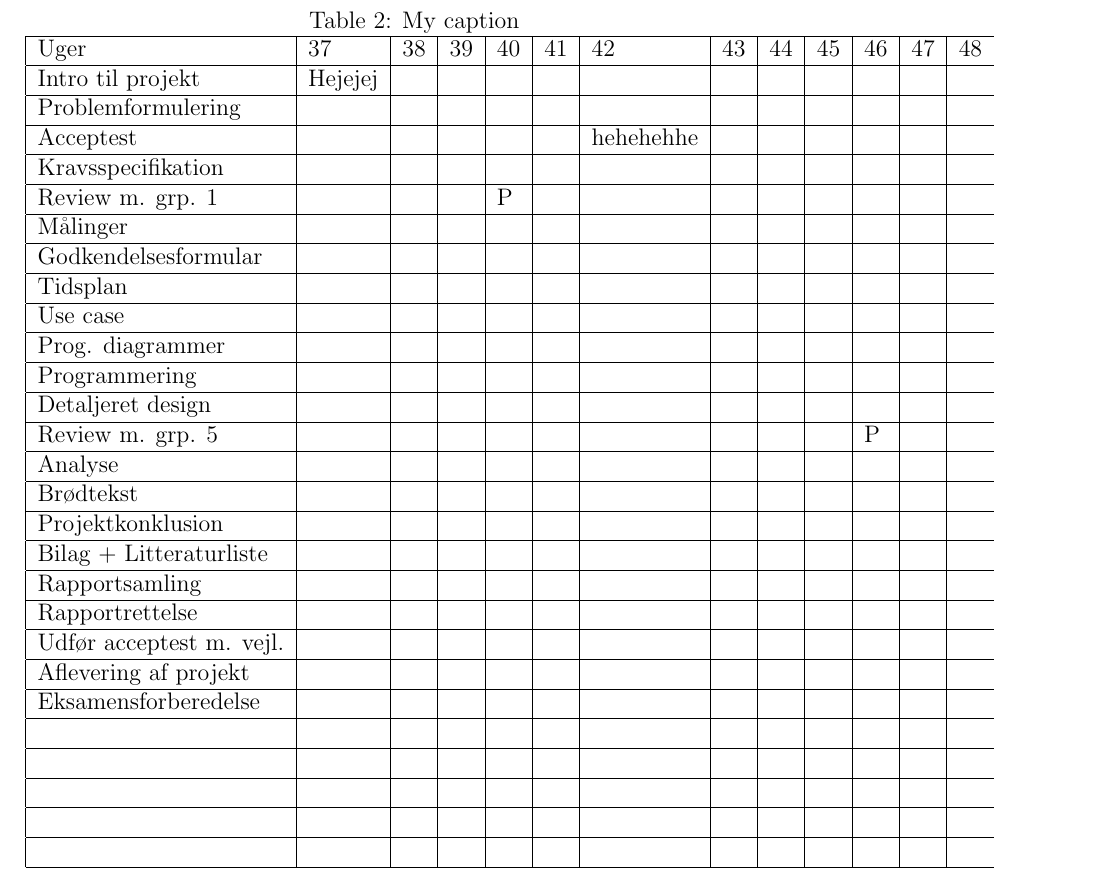
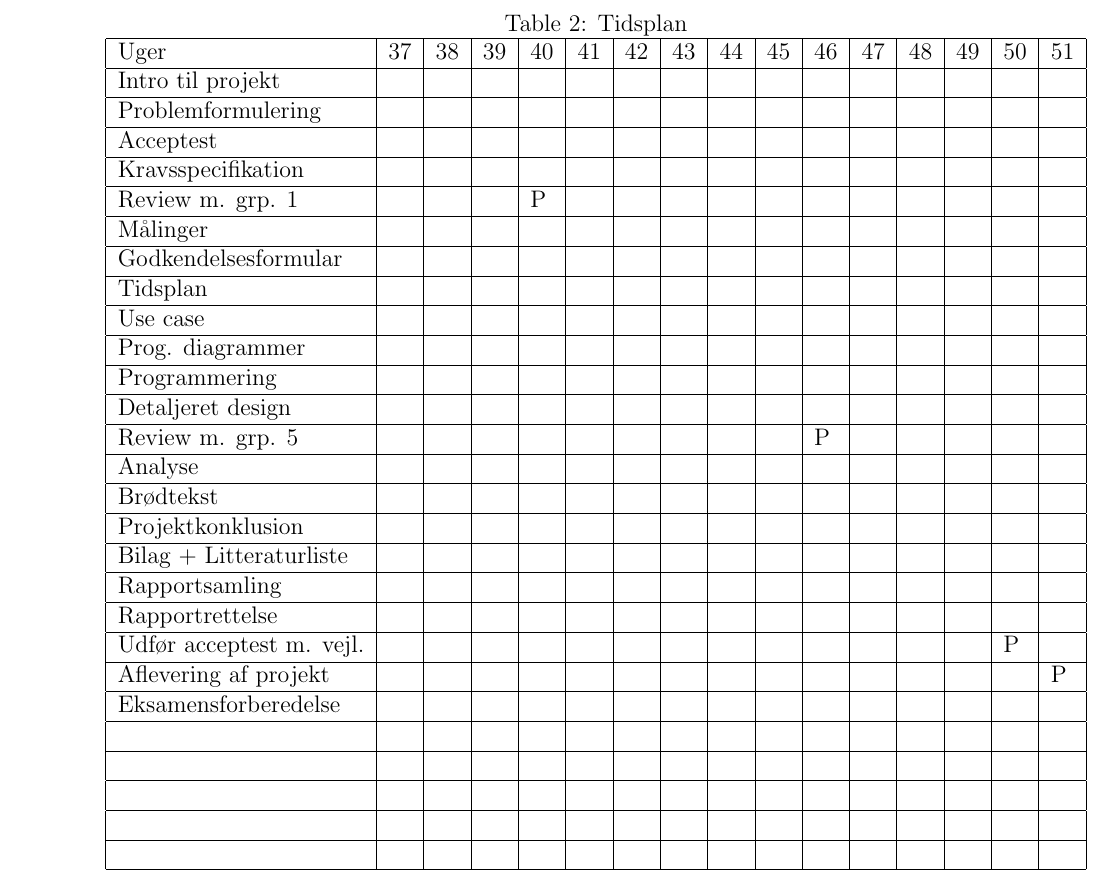
Before and after one commit to banasik/Semesterprojekt3, a LaTeX document (Projekt/Tidsplan.tex): part of page 2 of 2, cut at the place of the change. Compiled offline with pdfLaTeX.

Commit message:
Tidsplan opdateret
Fået tidsplanen sat pænere på i tabellen

```diff
--- a/Projekt/Tidsplan.tex
+++ b/Projekt/Tidsplan.tex
@@ -1,5 +1,7 @@
-\documentclass[12pt, letterpaper]{article}
+
+\documentclass[landscape, 12pt, letterpaper]{article}
 \usepackage[utf8]{inputenc}
+\usepackage[landscape]{geometry}
 
 
 \begin{document}
@@ -19,38 +21,38 @@ Versionsnr. & Dato       & Navn & Ændringer fortaget     \\ \hline
 
 \begin{table}[]
 \centering
-\caption{My caption}
+\caption{Tidsplan}
 \label{my-label}
-\begin{tabular}{|l|l|l|l|l|l|l|l|l|l|l|l|l|l|l|l|l|l|l|}
+\begin{tabular}{|l|l|l|l|l|l|l|l|l|l|l|l|l|l|l|l|}
 \hline
-Uger                    & 37 & 38 & 39 & 40 & 41 & 42 & 43 & 44 & 45 & 46 & 47 & 48 & 49 & 50 & 51 &  &  &  \\ \hline
-Intro til projekt       &  Hejejej  &    &    &    &    &    &    &    &    &    &    &    &    &    &    &  &  &  \\ \hline
-Problemformulering      &    &    &    &    &    &    &    &    &    &    &    &    &    &    &    &  &  &  \\ \hline
-Acceptest               &    &    &    &    &    &    hehehehhe    &    &    &    &    &    &    &    &    &  &  &  \\ \hline
-Kravsspecifikation      &    &    &    &    &    &    &    &    &    &    &    &    &    &    &    &  &  &  \\ \hline
-Review m. grp. 1        &    &    &    &  P &    &    &    &    &    &    &    &    &    &    &    &  &  &  \\ \hline
-Målinger                &    &    &    &    &    &    &    &    &    &    &    &    &    &    &    &  &  &  \\ \hline
-Godkendelsesformular    &    &    &    &    &    &    &    &    &    &    &    &    &    &    &    &  &  &  \\ \hline
-Tidsplan                &    &    &    &    &    &    &    &    &    &    &    &    &    &    &    &  &  &  \\ \hline
-Use case                &    &    &    &    &    &    &    &    &    &    &    &    &    &    &    &  &  &  \\ \hline
-Prog. diagrammer        &    &    &    &    &    &    &    &    &    &    &    &    &    &    &    &  &  &  \\ \hline
-Programmering           &    &    &    &    &    &    &    &    &    &    &    &    &    &    &    &  &  &  \\ \hline
-Detaljeret design       &    &    &    &    &    &    &    &    &    &    &    &    &    &    &    &  &  &  \\ \hline
-Review m. grp. 5       &    &    &    &    &    &    &    &    &    &  P  &    &    &    &    &    &  &  &  \\ \hline
-Analyse                 &    &    &    &    &    &    &    &    &    &    &    &    &    &    &    &  &  &  \\ \hline
-Brødtekst               &    &    &    &    &    &    &    &    &    &    &    &    &    &    &    &  &  &  \\ \hline
-Projektkonklusion       &    &    &    &    &    &    &    &    &    &    &    &    &    &    &    &  &  &  \\ \hline
-Bilag + Litteraturliste &    &    &    &    &    &    &    &    &    &    &    &    &    &    &    &  &  &  \\ \hline
-Rapportsamling          &    &    &    &    &    &    &    &    &    &    &    &    &    &    &    &  &  &  \\ \hline
-Rapportrettelse         &    &    &    &    &    &    &    &    &    &    &    &    &    &    &    &  &  &  \\ \hline
-Udfør acceptest m. vejl.&    &    &    &    &    &    &    &    &    &    &    &    &    & P   &    &  &  &  \\ \hline
-Aflevering af projekt   &    &    &    &    &    &    &    &    &    &    &    &    &    &    &  P   &  &  &  \\ \hline
-Eksamensforberedelse    &    &    &    &    &    &    &    &    &    &    &    &    &    &    &    &  &  &  \\ \hline
-                        &    &    &    &    &    &    &    &    &    &    &    &    &    &    &    &  &  &  \\ \hline
-                        &    &    &    &    &    &    &    &    &    &    &    &    &    &    &    &  &  &  \\ \hline
-                        &    &    &    &    &    &    &    &    &    &    &    &    &    &    &    &  &  &  \\ \hline
-                        &    &    &    &    &    &    &    &    &    &    &    &    &    &    &    &  &  &  \\ \hline
-                        &    &    &    &    &    &    &    &    &    &    &    &    &    &    &    &  &  &  \\ \hline
+Uger                    & 37 & 38 & 39 & 40 & 41 & 42 & 43 & 44 & 45 & 46 & 47 & 48 & 49 & 50 & 51 \\ \hline
+Intro til projekt       &    &    &    &    &    &    &    &    &    &    &    &    &    &    &    \\ \hline
+Problemformulering      &    &    &    &    &    &    &    &    &    &    &    &    &    &    &    \\ \hline
+Acceptest               &    &    &    &    &    &    &    &    &    &    &    &    &    &    &    \\ \hline
+Kravsspecifikation      &    &    &    &    &    &    &    &    &    &    &    &    &    &    &    \\ \hline
+Review m. grp. 1        &    &    &    &  P &    &    &    &    &    &    &    &    &    &    &    \\ \hline
+Målinger                &    &    &    &    &    &    &    &    &    &    &    &    &    &    &    \\ \hline
+Godkendelsesformular    &    &    &    &    &    &    &    &    &    &    &    &    &    &    &    \\ \hline
+Tidsplan                &    &    &    &    &    &    &    &    &    &    &    &    &    &    &    \\ \hline
+Use case                &    &    &    &    &    &    &    &    &    &    &    &    &    &    &    \\ \hline
+Prog. diagrammer        &    &    &    &    &    &    &    &    &    &    &    &    &    &    &    \\ \hline
+Programmering           &    &    &    &    &    &    &    &    &    &    &    &    &    &    &    \\ \hline
+Detaljeret design       &    &    &    &    &    &    &    &    &    &    &    &    &    &    &    \\ \hline
+Review m. grp. 5       &    &    &    &    &    &    &    &    &    &  P  &    &    &    &    &    \\ \hline
+Analyse                 &    &    &    &    &    &    &    &    &    &    &    &    &    &    &    \\ \hline
+Brødtekst               &    &    &    &    &    &    &    &    &    &    &    &    &    &    &    \\ \hline
+Projektkonklusion       &    &    &    &    &    &    &    &    &    &    &    &    &    &    &    \\ \hline
+Bilag + Litteraturliste &    &    &    &    &    &    &    &    &    &    &    &    &    &    &    \\ \hline
+Rapportsamling          &    &    &    &    &    &    &    &    &    &    &    &    &    &    &    \\ \hline
+Rapportrettelse         &    &    &    &    &    &    &    &    &    &    &    &    &    &    &    \\ \hline
+Udfør acceptest m. vejl.&    &    &    &    &    &    &    &    &    &    &    &    &    & P   &    \\ \hline
+Aflevering af projekt   &    &    &    &    &    &    &    &    &    &    &    &    &    &    &  P   \\ \hline
+Eksamensforberedelse    &    &    &    &    &    &    &    &    &    &    &    &    &    &    &    \\ \hline
+                        &    &    &    &    &    &    &    &    &    &    &    &    &    &    &    \\ \hline
+                        &    &    &    &    &    &    &    &    &    &    &    &    &    &    &    \\ \hline
+                        &    &    &    &    &    &    &    &    &    &    &    &    &    &    &    \\ \hline
+                        &    &    &    &    &    &    &    &    &    &    &    &    &    &    &     \\ \hline
+                        &    &    &    &    &    &    &    &    &    &    &    &    &    &    &    \\ \hline
 \end{tabular}
 \end{table}
 \end{document}
```
Also changed, not shown: Projekt/Tidsplan.pdf.
